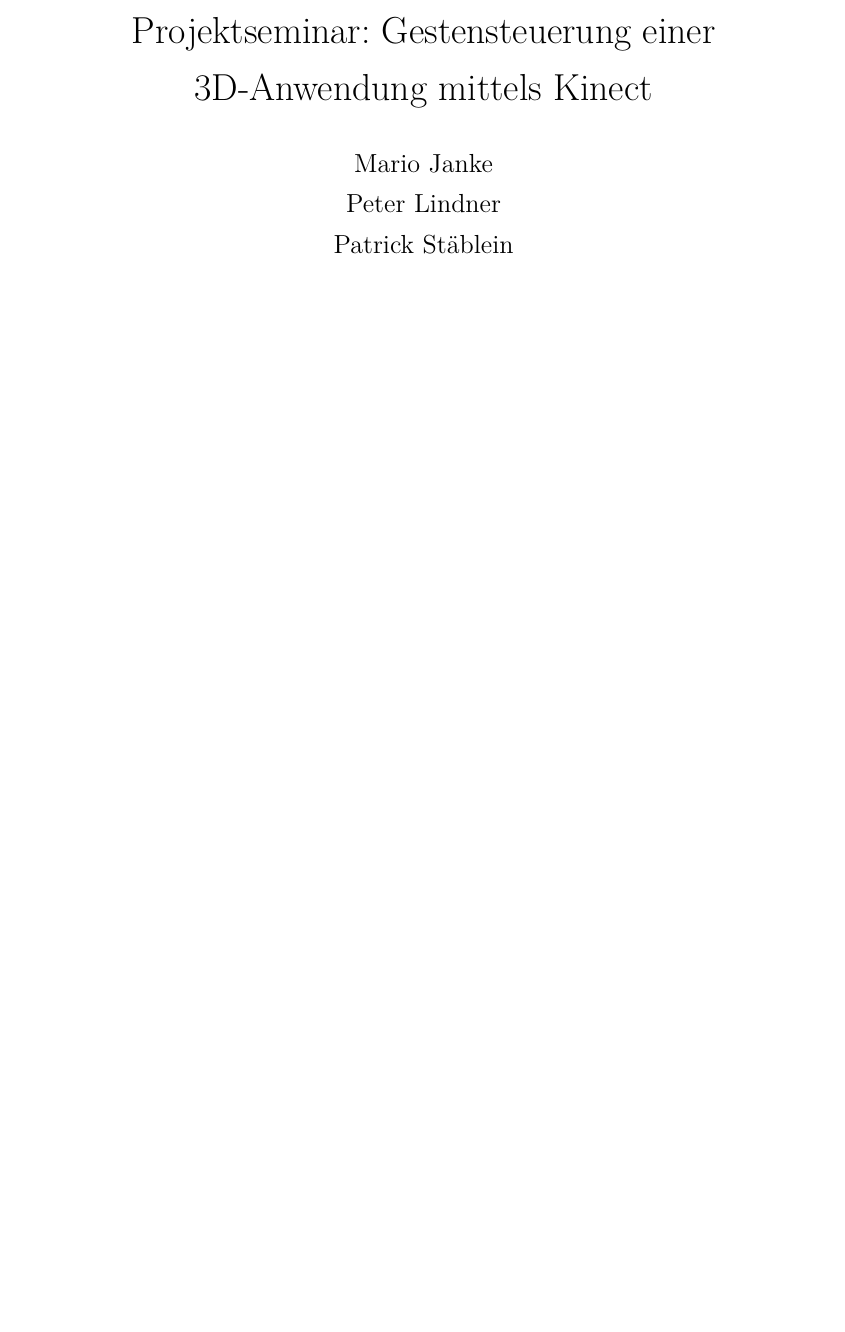
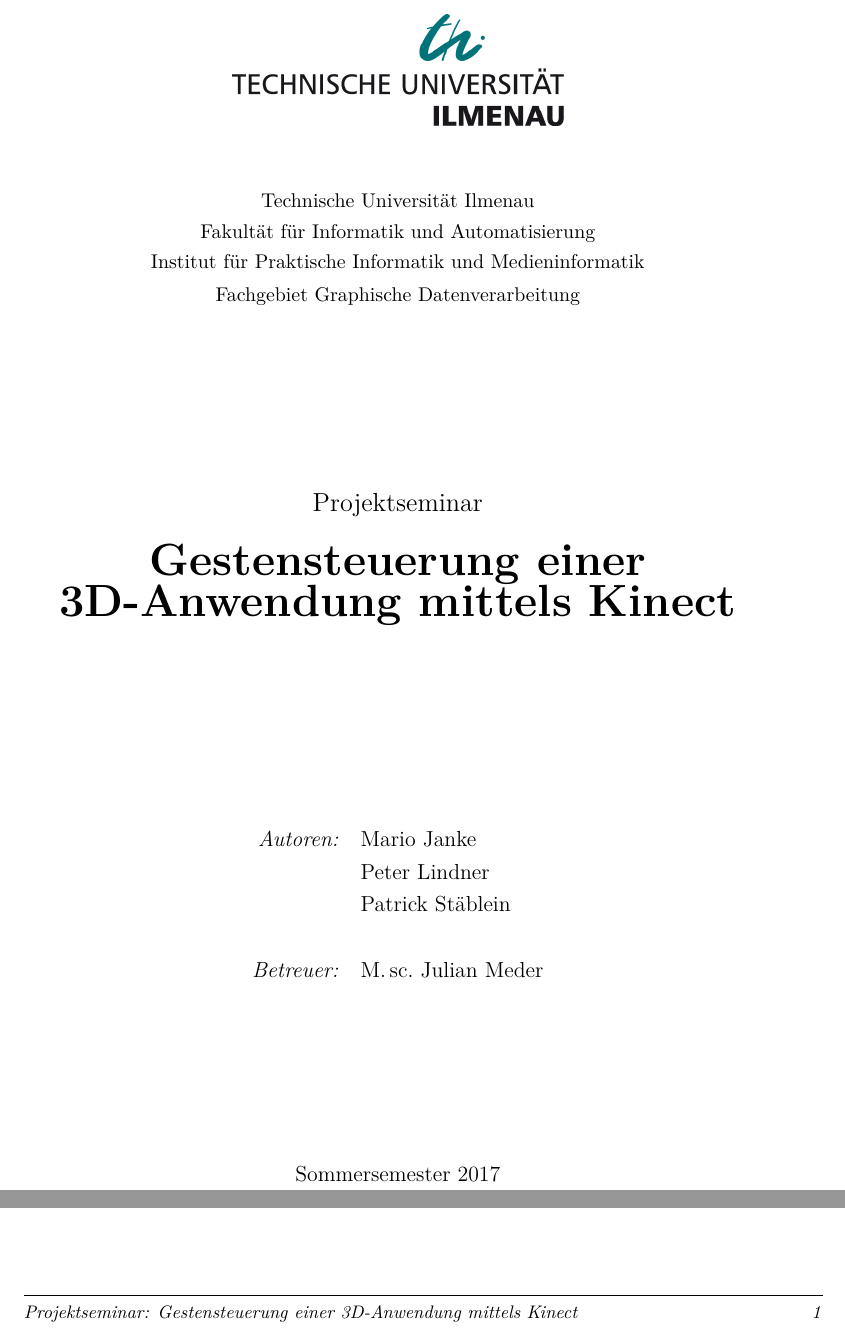
Before and after one commit to peli0451/Kinect2test, a LaTeX document (doc/ps.tex): part of page 1 of 30 before the commit and two parts of pages 1 and 2 of 30 after it, the two joined at a grey line, cut at the place of the change, the shorter picture padded with empty space. Compiled offline with pdfLaTeX.

Commit message:
Bild gefixt und Titelseite gebaut

```diff
--- a/doc/ps.tex
+++ b/doc/ps.tex
@@ -50,10 +50,33 @@
 
 \begin{document}
 \begin{titlepage}
-\thispagestyle{empty}
-\setcounter{page}{0}
-%TODO Schöne Titelseite
-\maketitle
+\setmarginsrb{2.5cm}{2.5cm}{2.5cm}{2.5cm}%  %ränder links oben rechts unten
+             {1.0cm}{1.0cm}{1.0cm}{1.7cm}%  %kopf und fußzeile, höhe, abstand
+\begin{center}
+\vspace*{-2cm}
+\includegraphics[width=.4\textwidth]{pictures/logo.jpg}\par
+\vspace*{1cm}{\small
+Technische Universität Ilmenau\\
+Fakultät für Informatik und Automatisierung\\
+Institut für Praktische Informatik und Medieninformatik\\
+Fachgebiet Graphische Datenverarbeitung}\par
+\vfill
+{\large Projektseminar}\par
+\vspace*{.5cm}
+%\rule{.9\textwidth}{4pt}\\[4ex]
+{\huge\bfseries Gestensteuerung einer 3D-Anwendung mittels Kinect}\\[2ex]
+%\rule{.9\textwidth}{4pt}\par
+\vfill
+\begin{tabular}{r l}
+\emph{Autoren:}	& Mario Janke\\
+	& Peter Lindner\\
+	& Patrick Stäblein\\
+&\\
+\emph{Betreuer:} & M.\,sc. Julian Meder
+\end{tabular}\par
+\vfill
+{Sommersemester 2017}\par
+\end{center}
 \end{titlepage}
 \tableofcontents
 \clearpage
```
Also changed, not shown: doc/ps-blx.bib (+2 -2 lines), doc/pictures/logo.jpg (added), doc/pictures/standardpose_.png, doc/ps.bbl, 4 other files.
